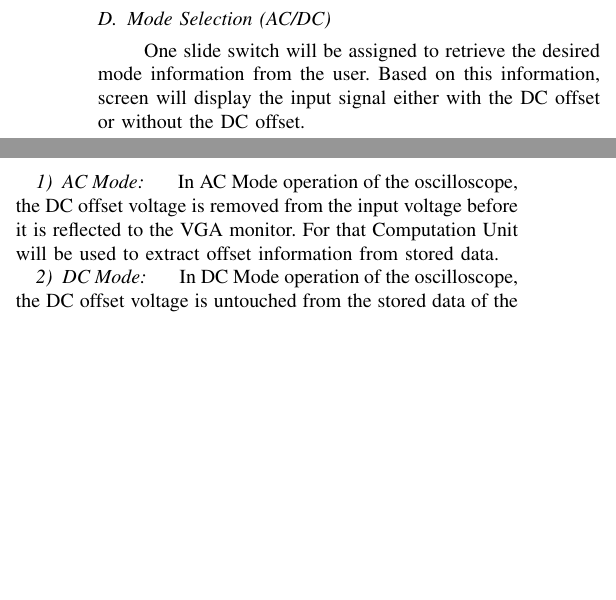
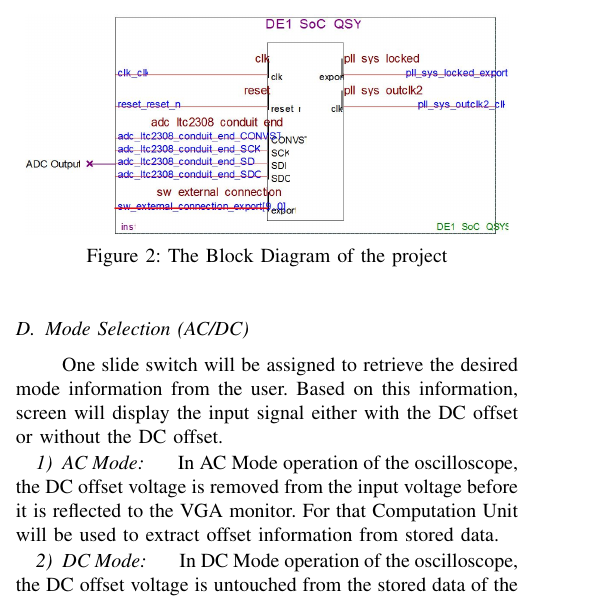
Before and after one commit to temurtas/EE314_Project, a LaTeX paper (Report/EE314_Project_Report.tex): two parts of the columns of page 1 of 2 before the commit and part of one column of page 1 of 2 after it, the two joined at a grey line, cut at the place of the change, the shorter picture padded with empty space. The pictures show the PDF file Report/EE314_Project_Report.pdf that the author committed with the source.

Commit message:
adc section is written

```diff
--- a/Report/EE314_Project_Report.tex
+++ b/Report/EE314_Project_Report.tex
@@ -159,7 +159,14 @@
 %\end{figure}
 
 \subsection{ADC} \- \indent
-		This module quantizes the analog input data. The hardware used is LTC2308 that is built into the FPGA. The Altera provides an example code regarding the use of the built-in ADC\cite{b1}. By evaluating the provided functionalities of this example with the help of a MsC project \cite{b2}, a code is written in Verilog HDL and in Qsys environment.
+		This module quantizes the analog input data. The hardware used is LTC2308 that is built into the FPGA. The Altera provides an example code regarding the use of the built-in ADC\cite{b1}. By evaluating the provided functionalities of this example with the help of a MsC project \cite{b2}, a code is written in Verilog HDL and in Qsys environment. Qsys instantiates the internal connections of embedded modules to use ADC controller. The resulting Qsys module is exported as BSF file and that is shown in \textit{Figure~\ref{fig:adc_block}}. This will be utilized as an ADC block. The code is written according to I/O ports of this block. But the ultimate ADC bus is output from "conduit\_end\_SDI" port of the ADC block.
+
+		\begin{figure}[t!]
+			\setlength{\unitlength}{\textwidth}
+			\center
+			\includegraphics[width=0.47\textwidth]{adc_block}
+			\caption{\label{fig:adc_block}The Block Diagram of the project}
+		\end{figure}
 
 \subsection{RAM} \- \indent
 
```
Also changed, not shown: Report/EE314_Project_Report.pdf, Report/adc_block.JPG (added), 4 other files.
